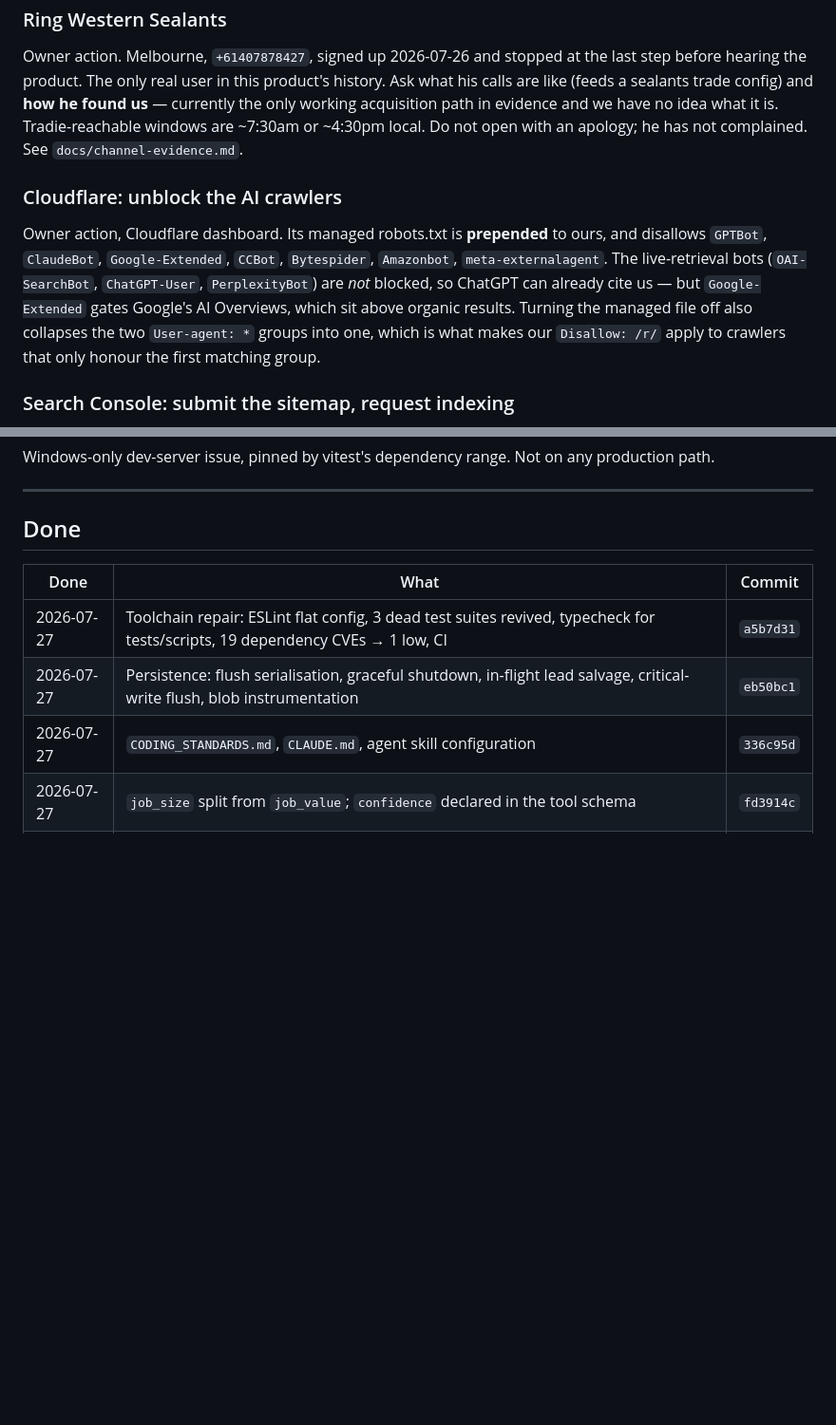
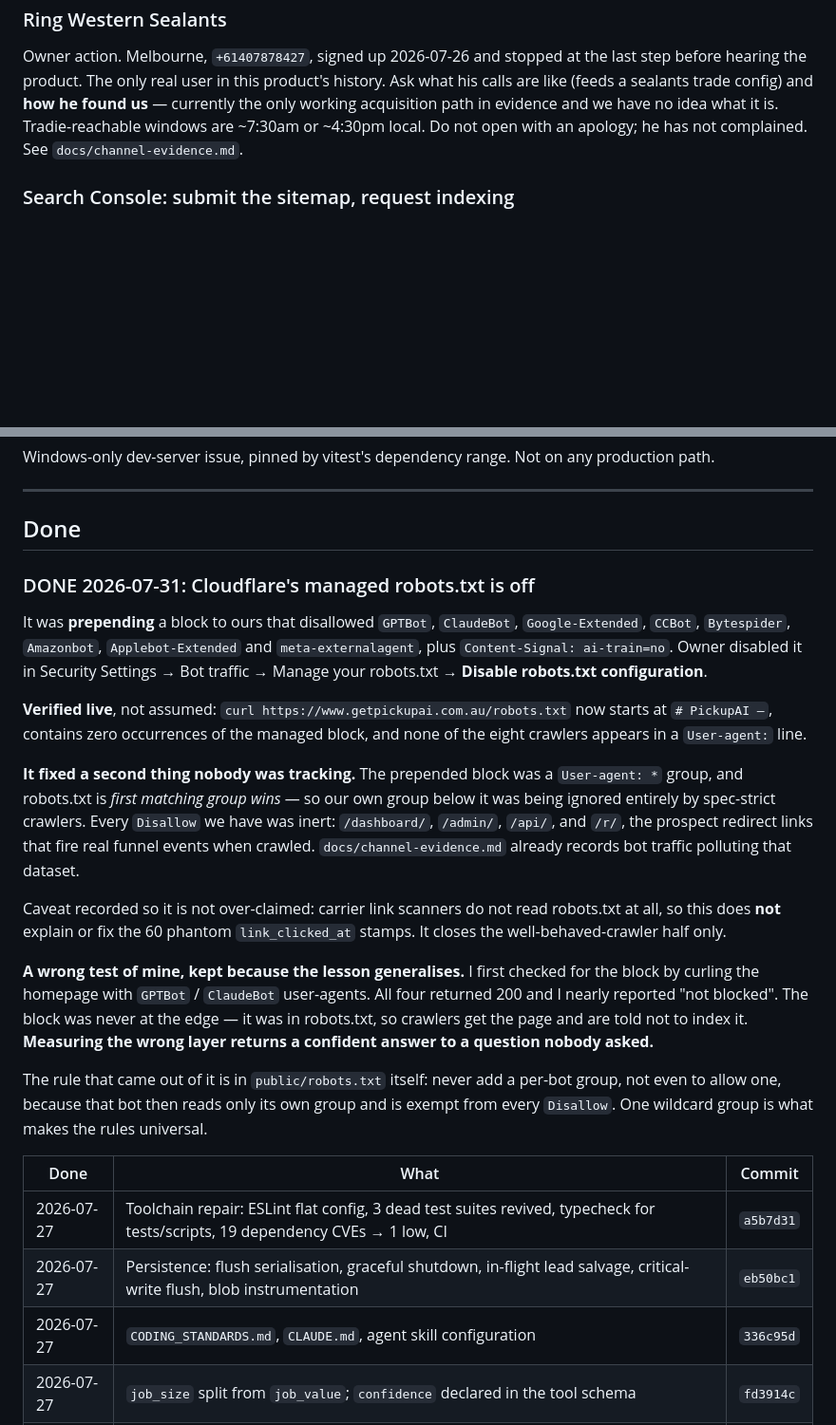
Before and after one commit to hahaszd/pickupai, a Markdown page: BACKLOG.md, 2 parts joined by grey strips. Shown at 95% size. Rendered like a GitHub page; blank space fills up the shorter version.

Commit message:
docs(backlog): Cloudflare's managed robots.txt is off, verified live
Owner disabled it 2026-07-31. Verified rather than assumed: the live file now
starts at "# PickupAI —", contains zero occurrences of the managed block, and
none of the eight crawlers appears in a User-agent line.

It fixed a second thing nobody was tracking. The prepended block was a
`User-agent: *` group, and robots.txt is first-matching-group-wins, so our own
group below it was being ignored entirely by spec-strict crawlers. Every
Disallow we have was inert — including /r/, the prospect redirect links that
fire real funnel events when crawled.

Recorded with its limit so it is not over-claimed: carrier link scanners do not
read robots.txt, so this does not explain or fix the 60 phantom link_clicked_at
stamps in docs/channel-evidence.md. It closes the well-behaved-crawler half.

Also keeps a wrong test of mine, because the lesson generalises. I first checked
for the block by curling the homepage with GPTBot and ClaudeBot user-agents; all
four returned 200 and I nearly reported "not blocked". The block was never at
the edge — it was in robots.txt, so crawlers get the page and are told not to
index it. Measuring the wrong layer returns a confident answer to a question
nobody asked.

Co-Authored-By: Claude Opus 5 <noreply@anthropic.com>

```diff
--- a/BACKLOG.md
+++ b/BACKLOG.md
@@ -781,16 +781,6 @@ have no idea what it is. Tradie-reachable windows are ~7:30am or ~4:30pm local.
 Do not open with an apology; he has not complained. See
 `docs/channel-evidence.md`.
 
-### Cloudflare: unblock the AI crawlers
-Owner action, Cloudflare dashboard. Its managed robots.txt is **prepended** to
-ours, and disallows `GPTBot`, `ClaudeBot`, `Google-Extended`, `CCBot`,
-`Bytespider`, `Amazonbot`, `meta-externalagent`. The live-retrieval bots
-(`OAI-SearchBot`, `ChatGPT-User`, `PerplexityBot`) are *not* blocked, so ChatGPT
-can already cite us — but `Google-Extended` gates Google's AI Overviews, which
-sit above organic results. Turning the managed file off also collapses the two
-`User-agent: *` groups into one, which is what makes our `Disallow: /r/` apply
-to crawlers that only honour the first matching group.
-
 ### Search Console: submit the sitemap, request indexing
 Owner action. Verified via Cloudflare DNS on 2026-07-27. All seven sitemap URLs
 were confirmed live. New pages can wait weeks without an explicit index request.
@@ -1736,6 +1726,41 @@ production path.
 
 ## Done
 
+### DONE 2026-07-31: Cloudflare's managed robots.txt is off
+It was **prepending** a block to ours that disallowed `GPTBot`, `ClaudeBot`,
+`Google-Extended`, `CCBot`, `Bytespider`, `Amazonbot`, `Applebot-Extended` and
+`meta-externalagent`, plus `Content-Signal: ai-train=no`. Owner disabled it in
+Security Settings → Bot traffic → Manage your robots.txt → **Disable robots.txt
+configuration**.
+
+**Verified live**, not assumed: `curl https://www.getpickupai.com.au/robots.txt`
+now starts at `# PickupAI —`, contains zero occurrences of the managed block,
+and none of the eight crawlers appears in a `User-agent:` line.
+
+**It fixed a second thing nobody was tracking.** The prepended block was a
+`User-agent: *` group, and robots.txt is *first matching group wins* — so our
+own group below it was being ignored entirely by spec-strict crawlers. Every
+`Disallow` we have was inert: `/dashboard/`, `/admin/`, `/api/`, and `/r/`, the
+prospect redirect links that fire real funnel events when crawled.
+`docs/channel-evidence.md` already records bot traffic polluting that dataset.
+
+Caveat recorded so it is not over-claimed: carrier link scanners do not read
+robots.txt at all, so this does **not** explain or fix the 60 phantom
+`link_clicked_at` stamps. It closes the well-behaved-crawler half only.
+
+**A wrong test of mine, kept because the lesson generalises.** I first checked
+for the block by curling the homepage with `GPTBot` / `ClaudeBot` user-agents.
+All four returned 200 and I nearly reported "not blocked". The block was never
+at the edge — it was in robots.txt, so crawlers get the page and are told not
+to index it. **Measuring the wrong layer returns a confident answer to a
+question nobody asked.**
+
+The rule that came out of it is in `public/robots.txt` itself: never add a
+per-bot group, not even to allow one, because that bot then reads only its own
+group and is exempt from every `Disallow`. One wildcard group is what makes the
+rules universal.
+
+
 | Done | What | Commit |
 |---|---|---|
 | 2026-07-27 | Toolchain repair: ESLint flat config, 3 dead test suites revived, typecheck for tests/scripts, 19 dependency CVEs → 1 low, CI | `a5b7d31` |
```
